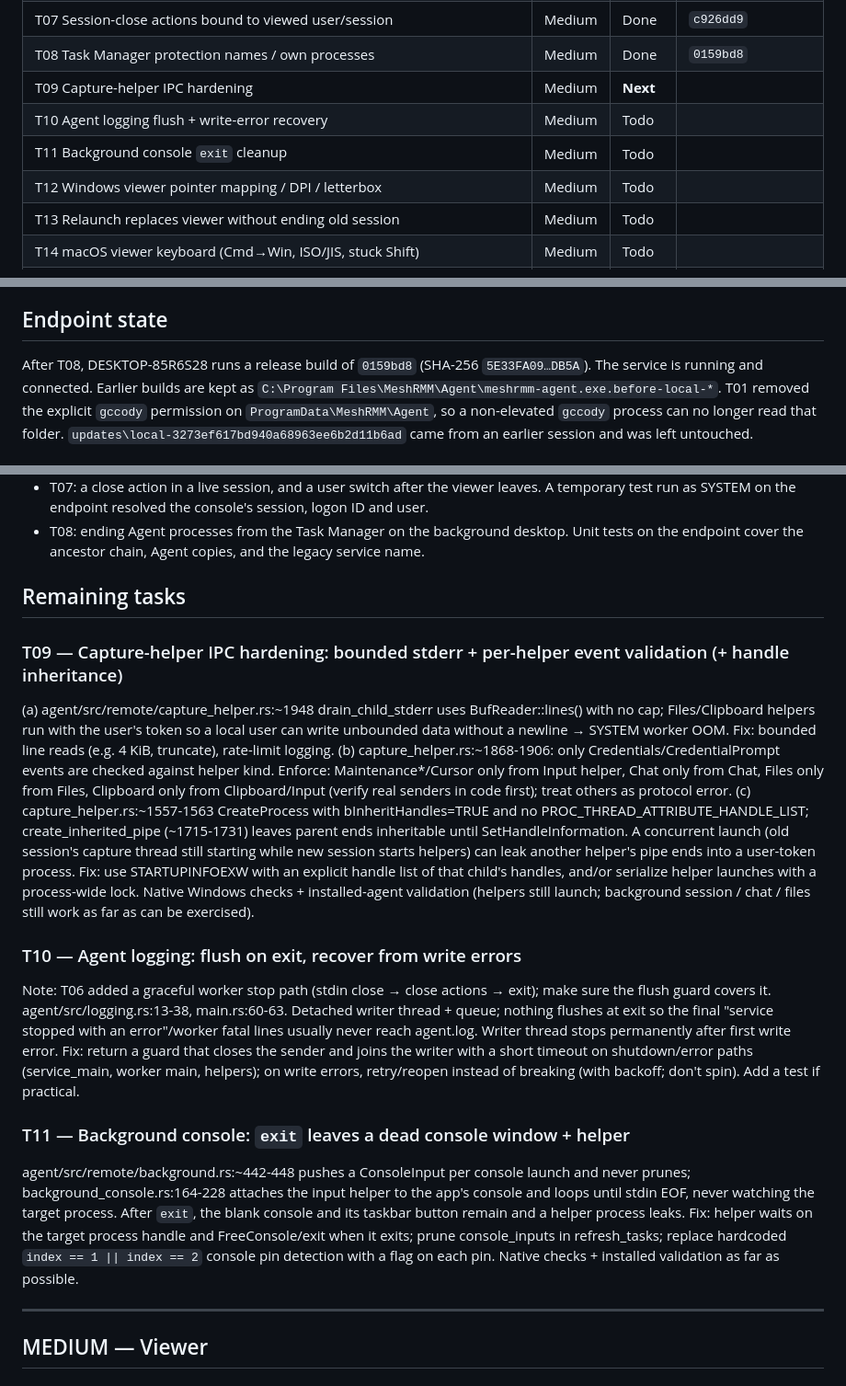
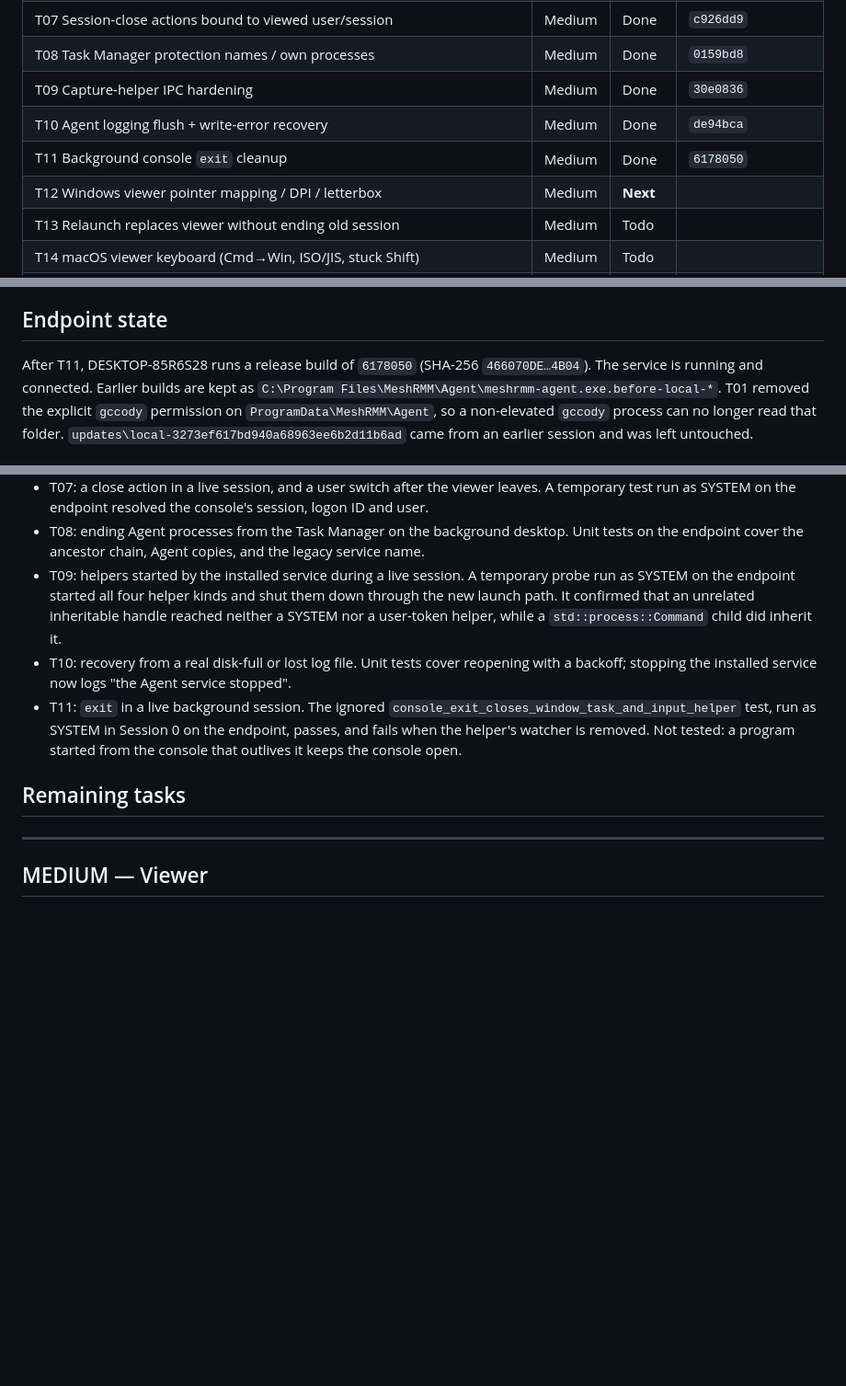
Before and after one commit to gccody/MeshRMM, a Markdown page: docs/audit-2026-09-23-plan.md, 3 parts joined by grey strips. Shown at 92% size. Drawn GitHub-style; blank space fills up the shorter version.

Commit message:
docs: mark T09, T10 and T11 done in the 2026-09-23 audit plan

```diff
--- a/docs/audit-2026-09-23-plan.md
+++ b/docs/audit-2026-09-23-plan.md
@@ -19,10 +19,10 @@ starts. Line numbers in the task descriptions come from the audit and may have d
 | T06 Defer updates during sessions; graceful worker stop | Medium | Done | `662ecb1` |
 | T07 Session-close actions bound to viewed user/session | Medium | Done | `c926dd9` |
 | T08 Task Manager protection names / own processes | Medium | Done | `0159bd8` |
-| T09 Capture-helper IPC hardening | Medium | **Next** | |
-| T10 Agent logging flush + write-error recovery | Medium | Todo | |
-| T11 Background console `exit` cleanup | Medium | Todo | |
-| T12 Windows viewer pointer mapping / DPI / letterbox | Medium | Todo | |
+| T09 Capture-helper IPC hardening | Medium | Done | `30e0836` |
+| T10 Agent logging flush + write-error recovery | Medium | Done | `de94bca` |
+| T11 Background console `exit` cleanup | Medium | Done | `6178050` |
+| T12 Windows viewer pointer mapping / DPI / letterbox | Medium | **Next** | |
 | T13 Relaunch replaces viewer without ending old session | Medium | Todo | |
 | T14 macOS viewer keyboard (Cmd→Win, ISO/JIS, stuck Shift) | Medium | Todo | |
 | T15 Windows viewer GUI subsystem + friendly errors (+ deep-link registration) | Medium | Todo | |
@@ -72,7 +72,7 @@ starts. Line numbers in the task descriptions come from the audit and may have d
 
 ## Endpoint state
 
-After T08, DESKTOP-85R6S28 runs a release build of `0159bd8` (SHA-256 `5E33FA09…DB5A`). The
+After T11, DESKTOP-85R6S28 runs a release build of `6178050` (SHA-256 `466070DE…4B04`). The
 service is running and connected. Earlier builds are kept as
 `C:\Program Files\MeshRMM\Agent\meshrmm-agent.exe.before-local-*`. T01 removed the explicit
 `gccody` permission on `ProgramData\MeshRMM\Agent`, so a non-elevated `gccody` process can no longer
@@ -94,39 +94,17 @@ These need a live dashboard → viewer → agent session, which the agent-driven
   test run as SYSTEM on the endpoint resolved the console's session, logon ID and user.
 - T08: ending Agent processes from the Task Manager on the background desktop. Unit tests on the
   endpoint cover the ancestor chain, Agent copies, and the legacy service name.
+- T09: helpers started by the installed service during a live session. A temporary probe run as
+  SYSTEM on the endpoint started all four helper kinds and shut them down through the new launch
+  path. It confirmed that an unrelated inheritable handle reached neither a SYSTEM nor a user-token
+  helper, while a `std::process::Command` child did inherit it.
+- T10: recovery from a real disk-full or lost log file. Unit tests cover reopening with a backoff;
+  stopping the installed service now logs "the Agent service stopped".
+- T11: `exit` in a live background session. The ignored `console_exit_closes_window_task_and_input_helper`
+  test, run as SYSTEM in Session 0 on the endpoint, passes, and fails when the helper's watcher is
+  removed. Not tested: a program started from the console that outlives it keeps the console open.
 
 ## Remaining tasks
-
-### T09 — Capture-helper IPC hardening: bounded stderr + per-helper event validation (+ handle inheritance)
-(a) agent/src/remote/capture_helper.rs:~1948 drain_child_stderr uses BufReader::lines() with no cap;
-Files/Clipboard helpers run with the user's token so a local user can write unbounded data without a
-newline → SYSTEM worker OOM. Fix: bounded line reads (e.g. 4 KiB, truncate), rate-limit logging.
-(b) capture_helper.rs:~1868-1906: only Credentials/CredentialPrompt events are checked against helper
-kind. Enforce: Maintenance*/Cursor only from Input helper, Chat only from Chat, Files only from Files,
-Clipboard only from Clipboard/Input (verify real senders in code first); treat others as protocol error.
-(c) capture_helper.rs:~1557-1563 CreateProcess with bInheritHandles=TRUE and no
-PROC_THREAD_ATTRIBUTE_HANDLE_LIST; create_inherited_pipe (~1715-1731) leaves parent ends inheritable until
-SetHandleInformation. A concurrent launch (old session's capture thread still starting while new
-session starts helpers) can leak another helper's pipe ends into a user-token process. Fix: use
-STARTUPINFOEXW with an explicit handle list of that child's handles, and/or serialize helper launches
-with a process-wide lock. Native Windows checks + installed-agent validation (helpers still launch;
-background session / chat / files still work as far as can be exercised).
-
-### T10 — Agent logging: flush on exit, recover from write errors
-Note: T06 added a graceful worker stop path (stdin close → close actions → exit); make sure the flush guard covers it.
-agent/src/logging.rs:13-38, main.rs:60-63. Detached writer thread + queue; nothing flushes at exit so
-the final "service stopped with an error"/worker fatal lines usually never reach agent.log. Writer thread
-stops permanently after first write error. Fix: return a guard that closes the sender and joins the
-writer with a short timeout on shutdown/error paths (service_main, worker main, helpers); on write
-errors, retry/reopen instead of breaking (with backoff; don't spin). Add a test if practical.
-
-### T11 — Background console: `exit` leaves a dead console window + helper
-agent/src/remote/background.rs:~442-448 pushes a ConsoleInput per console launch and never prunes;
-background_console.rs:164-228 attaches the input helper to the app's console and loops until stdin EOF,
-never watching the target process. After `exit`, the blank console and its taskbar button remain and a
-helper process leaks. Fix: helper waits on the target process handle and FreeConsole/exit when it exits;
-prune console_inputs in refresh_tasks; replace hardcoded `index == 1 || index == 2` console pin
-detection with a flag on each pin. Native checks + installed validation as far as possible.
 
 ---------------------------------------------------------------------------------------------------
 ## MEDIUM — Viewer
```
